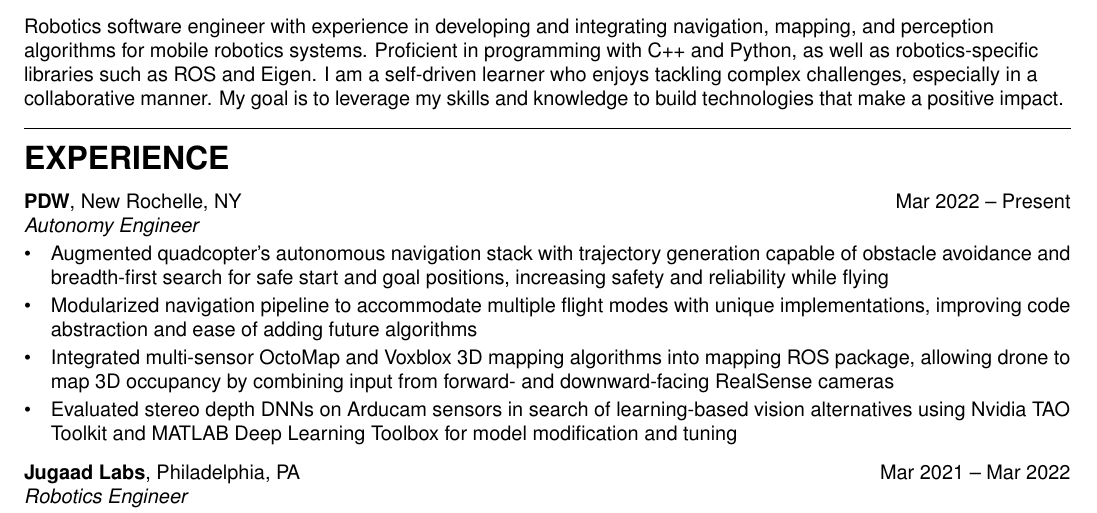
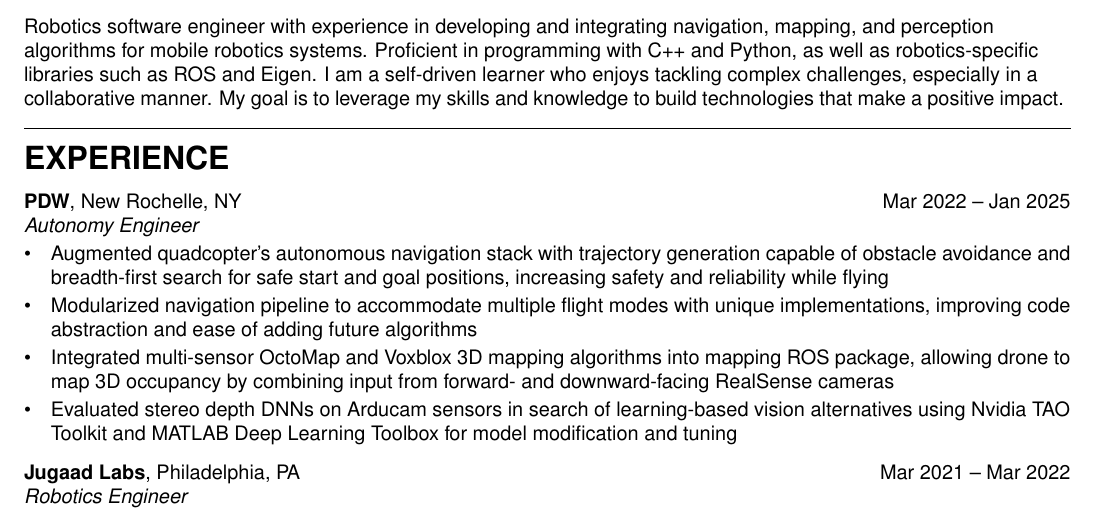
Before and after one commit to chen-harrison/resume, a LaTeX CV (resume.tex): part of the page, cut so that both start at the same text. Compiled offline with pdfLaTeX.

Commit message:
Update Employment Date

```diff
--- a/resume.tex
+++ b/resume.tex
@@ -17,7 +17,7 @@
 
 \section{Experience}
 
-\entry{Autonomy Engineer}{PDW}{New Rochelle, NY}{Mar 2022 – Present}
+\entry{Autonomy Engineer}{PDW}{New Rochelle, NY}{Mar 2022 – Jan 2025}
 \begin{details}
     \item Augmented quadcopter’s autonomous navigation stack with trajectory generation capable of obstacle avoidance and breadth-first search for safe start and goal positions, increasing safety and reliability while flying
     \item Modularized navigation pipeline to accommodate multiple flight modes with unique implementations, improving code abstraction and ease of adding future algorithms
```
Also changed, not shown: resume.pdf.
